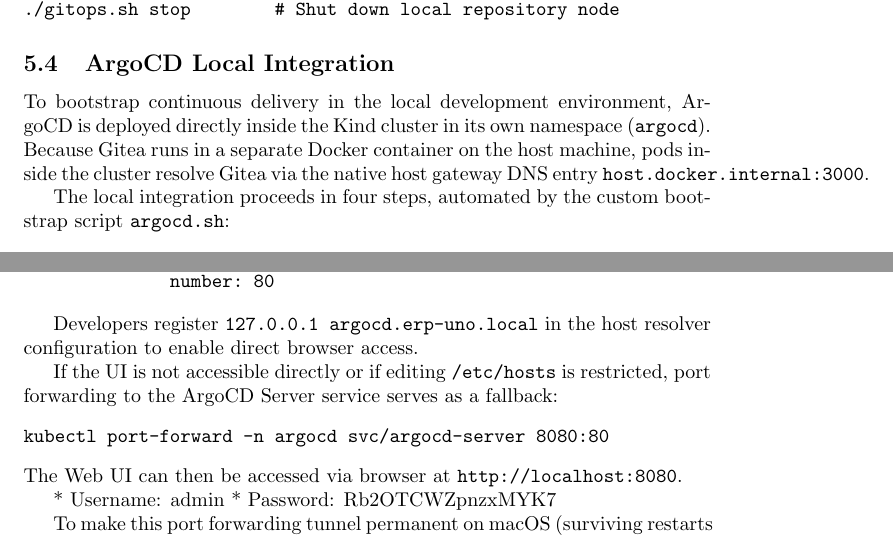
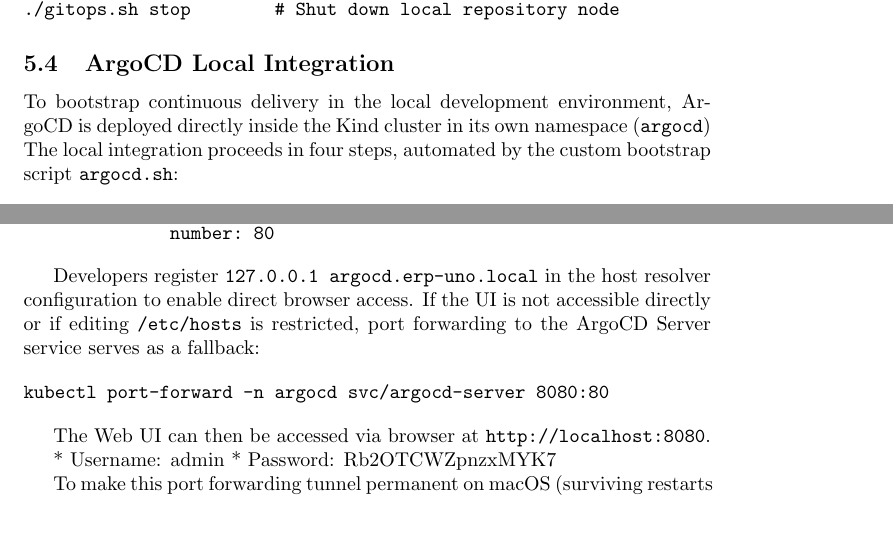
Before and after one commit to erpuno/cd, a LaTeX paper (kind.tex): two parts of pages 16 and 17 of 19, joined at a grey line, cut so that both start at the same text. Compiled offline with pdfLaTeX.

Commit message:
docs/ops: update LaTeX guide, deployments script, metadata patcher and liveness monitor

```diff
--- a/kind.tex
+++ b/kind.tex
@@ -649,18 +649,22 @@
 
 \subsection{ArgoCD Local Integration}
 
-To bootstrap continuous delivery in the local development environment, ArgoCD is deployed directly inside the Kind cluster in its own namespace (\texttt{argocd}). Because Gitea runs in a separate Docker container on the host machine, pods inside the cluster resolve Gitea via the native host gateway DNS entry \texttt{host.docker.internal:3000}.
-
+To bootstrap continuous delivery in the local development environment,
+ArgoCD is deployed directly inside the Kind cluster in its own namespace (\texttt{argocd})
 The local integration proceeds in four steps, automated by the custom bootstrap script \texttt{argocd.sh}:
 
 \begin{enumerate}
     \item \textbf{Namespace Initialization}: Instantiates the \texttt{argocd} namespace.
     \item \textbf{Manifest Deployment}: Pulls and applies the standard ArgoCD controller and server manifests.
-    \item \textbf{Gitea Code Mirroring}: Creates the \texttt{cd} repository inside the Gitea organization if not present, and pushes the local configuration directory state as the GitOps source of truth.
-    \item \textbf{Application Mapping}: Configures the root ArgoCD Application to monitor the Gitea repo's \texttt{helm/} path and automatically synchronize changes into the cluster.
+    \item \textbf{Gitea Code Mirroring}: Creates the \texttt{cd} repository inside the Gitea organization if not present,
+          and pushes the local configuration directory state as the GitOps source of truth.
+    \item \textbf{Application Mapping}: Configures the root ArgoCD Application to monitor
+          the Gitea repo's \texttt{helm/} path and automatically synchronize changes into the cluster.
 \end{enumerate}
 
-To route traffic to the ArgoCD web console, we define a Kubernetes Ingress resource mapping the domain \texttt{argocd.erp-uno.local} to the \texttt{argocd-server} service, utilizing the cluster's pre-configured Traefik Ingress controller:
+To route traffic to the ArgoCD web console, we define a Kubernetes Ingress resource mapping
+the domain \texttt{argocd.erp-uno.local} to the \texttt{argocd-server} service,
+utilizing the cluster's pre-configured Traefik Ingress controller:
 
 \begin{verbatim}
 apiVersion: networking.k8s.io/v1
@@ -684,17 +688,21 @@
 \end{verbatim}
 
 Developers register \texttt{127.0.0.1 argocd.erp-uno.local} in the host resolver configuration to enable direct browser access.
+If the UI is not accessible directly or if editing \texttt{/etc/hosts} is restricted,
+port forwarding to the ArgoCD Server service serves as a fallback:
 
-If the UI is not accessible directly or if editing \texttt{/etc/hosts} is restricted, port forwarding to the ArgoCD Server service serves as a fallback:
 \begin{verbatim}
 kubectl port-forward -n argocd svc/argocd-server 8080:80
 \end{verbatim}
+
 The Web UI can then be accessed via browser at \texttt{http://localhost:8080}.
 
 * Username: admin
 * Password: Rb2OTCWZpnzxMYK7
 
-To make this port forwarding tunnel permanent on macOS (surviving restarts and running automatically in the background), developers can install the provided LaunchAgent configuration:
+To make this port forwarding tunnel permanent on macOS (surviving restarts and running automatically in the background),
+developers can install the provided LaunchAgent configuration:
+
 \begin{verbatim}
 # Copy plist to macOS LaunchAgents directory
 cp argocd/uno.erp.argocd-portforward.plist ~/Library/LaunchAgents/
```
Also changed, not shown: kind.pdf, 3 other files.
